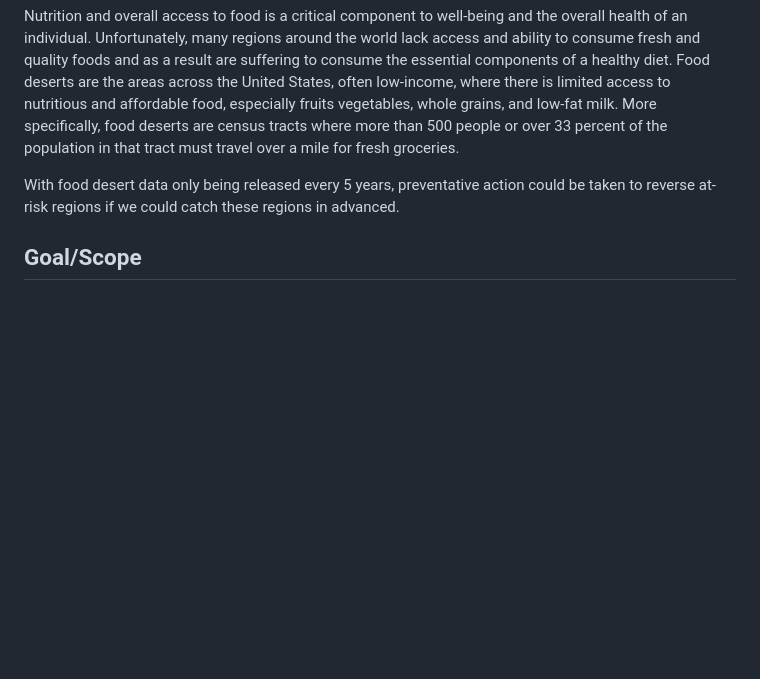
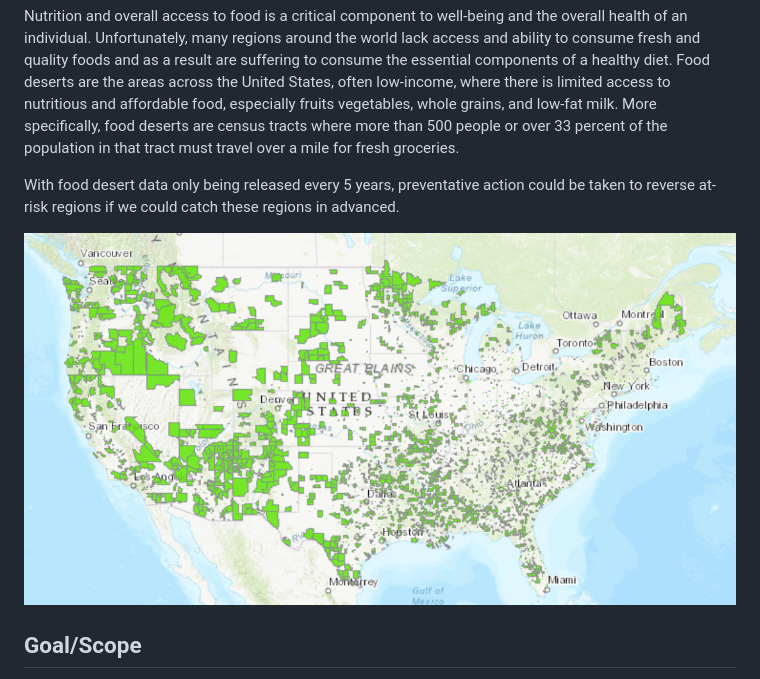
Before and after one commit to karinapatel/food-desert-prediction, a Markdown page: README.md, the part around the change. GitHub-like rendering; pictures changed too: images/US_desert.png (added); blank space fills up the shorter version.

Commit message:
readMe and images

```diff
--- a/README.md
+++ b/README.md
@@ -7,6 +7,9 @@ Prediction and analysis of food deserts from health behavioral data and twitter
 Nutrition and overall access to food is a critical component to well-being and the overall health of an individual. Unfortunately, many regions around the world lack access and ability to consume fresh and quality foods and as a result are suffering to consume the essential components of a healthy diet. Food deserts are the areas across the United States, often low-income, where there is limited access to nutritious and affordable food, especially fruits vegetables, whole grains, and low-fat milk. More specifically, food deserts are census tracts where more than 500 people or over 33 percent of the population in that tract must travel over a mile for fresh groceries.
 
 With food desert data only being released every 5 years, preventative action could be taken to reverse at-risk regions if we could catch these regions in advanced.
+
+![US Deserts](images/US_desert.png)
+
 
 ## Goal/Scope
 I am predicting food deserts using health behavioral statistics in order to provide more up-to-date predicitons of risk census tracts. I perform additional analysis on the sentiment in social media to try to improve my model and uncover how the prevalence of grocery stores impacts what people talk about on twitter.
```
Also changed, not shown: images/GB_perm_imp.png (added).
